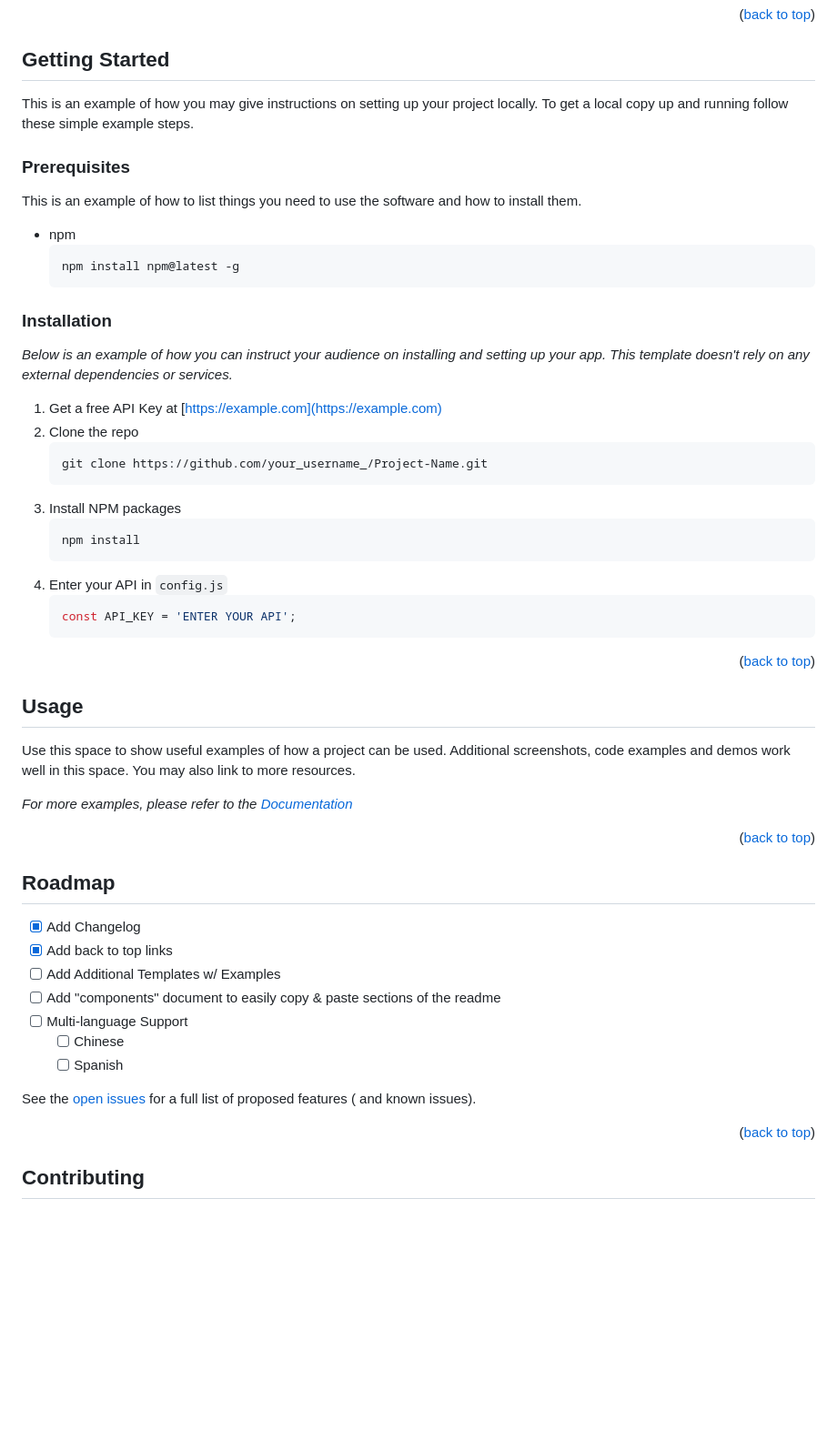
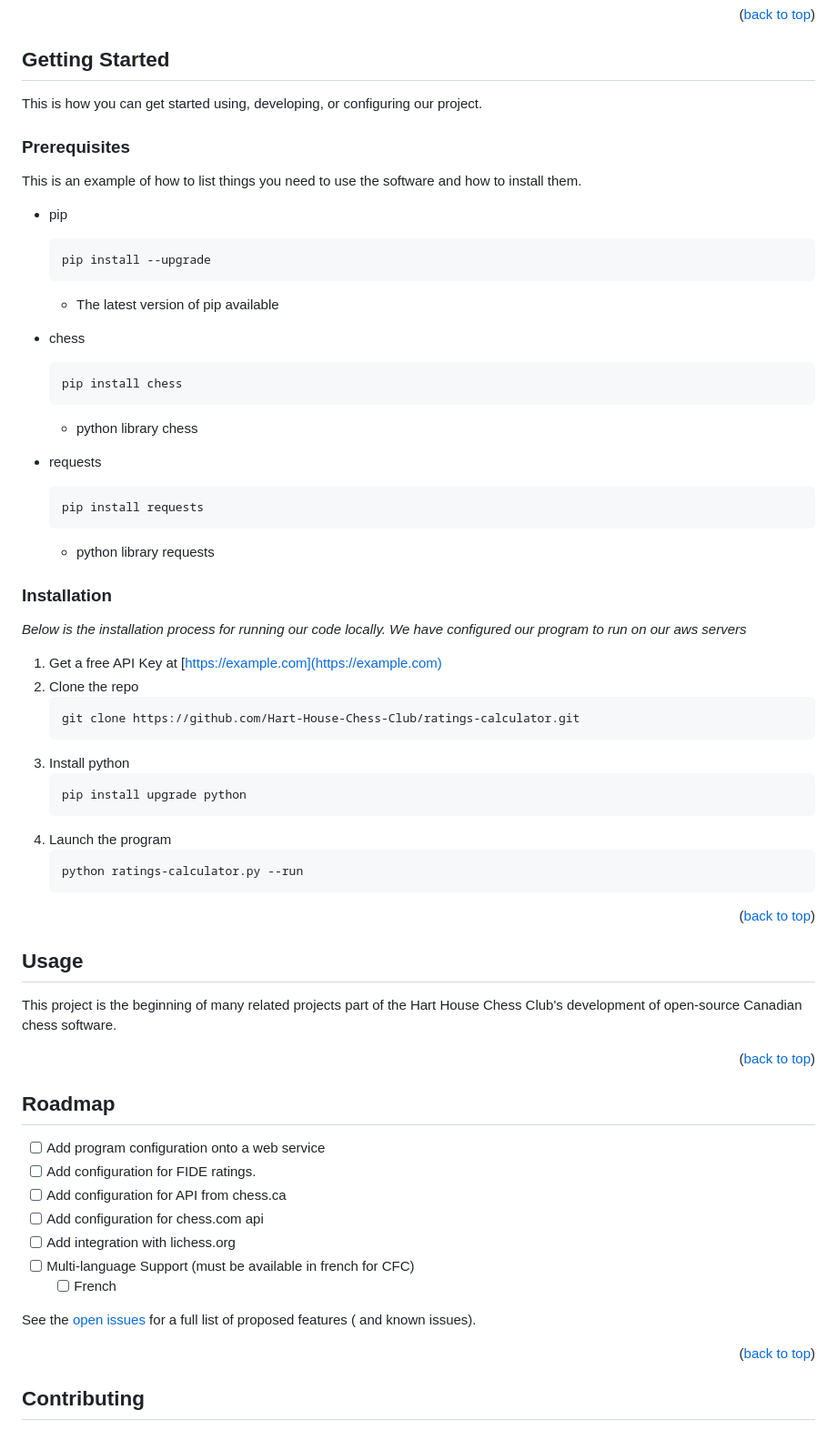
Before and after one commit to Hart-House-Chess-Club/ratings-calculator, a Markdown page: README.md, the part around the change printed below. Shown: that part at 91% size. Drawn GitHub-style; blank space fills up the shorter version.

Commit message:
configured readme to the latest version with current ratings calculationrs

````diff
--- a/README.md
+++ b/README.md
@@ -105,49 +105,57 @@ finding user data aspect.
 
 ## Getting Started
 
-This is an example of how you may give instructions on setting up your project locally. To get a local copy up and
-running follow these simple example steps.
+This is how you can get started using, developing, or configuring our project.
 
 ### Prerequisites
 
 This is an example of how to list things you need to use the software and how to install them.
 
-* npm
+* pip
+  ```
+  pip install --upgrade
+  ```
+  - The latest version of pip available
+
+* chess
   ```sh
-  npm install npm@latest -g
+  pip install chess
   ```
+  - python library chess
+
+* requests
+  ```
+  pip install requests
+  ```
+  - python library requests
 
 ### Installation
 
-_Below is an example of how you can instruct your audience on installing and setting up your app. This template doesn't
-rely on any external dependencies or services._
+_Below is the installation process for running our code locally. We have configured our program to run on our aws servers_
 
 1. Get a free API Key at [https://example.com](https://example.com)
 2. Clone the repo
    ```sh
-   git clone https://github.com/your_username_/Project-Name.git
+   git clone https://github.com/Hart-House-Chess-Club/ratings-calculator.git
    ```
-3. Install NPM packages
+3. Install python
    ```sh
-   npm install
+   pip install upgrade python
    ```
-4. Enter your API in `config.js`
-   ```js
-   const API_KEY = 'ENTER YOUR API';
+4. Launch the program
+   ```
+   python ratings-calculator.py --run
    ```
 
 <p align="right">(<a href="#readme-top">back to top</a>)</p>
-
 
 
 <!-- USAGE EXAMPLES -->
 
 ## Usage
 
-Use this space to show useful examples of how a project can be used. Additional screenshots, code examples and demos
-work well in this space. You may also link to more resources.
+This project is the beginning of many related projects part of the Hart House Chess Club's development of open-source Canadian chess software.
 
-_For more examples, please refer to the [Documentation](https://example.com)_
 
 <p align="right">(<a href="#readme-top">back to top</a>)</p>
 
@@ -157,19 +165,18 @@ _For more examples, please refer to the [Documentation](https://example.com)_
 
 ## Roadmap
 
-- [x] Add Changelog
-- [x] Add back to top links
-- [ ] Add Additional Templates w/ Examples
-- [ ] Add "components" document to easily copy & paste sections of the readme
-- [ ] Multi-language Support
-    - [ ] Chinese
-    - [ ] Spanish
+- [ ] Add program configuration onto a web service
+- [ ] Add configuration for FIDE ratings.
+- [ ] Add configuration for API from chess.ca
+- [ ] Add configuration for chess.com api
+- [ ] Add integration with lichess.org
+- [ ] Multi-language Support (must be available in french for CFC)
+    - [ ] French
 
 See the [open issues](https://github.com/Hart-House-Chess-Club/ratings-calculator/issues) for a full list of proposed features (
 and known issues).
 
 <p align="right">(<a href="#readme-top">back to top</a>)</p>
-
 
 
 <!-- CONTRIBUTING -->
````
Also changed, not shown: other parts of README.md (+13 -16 lines).
